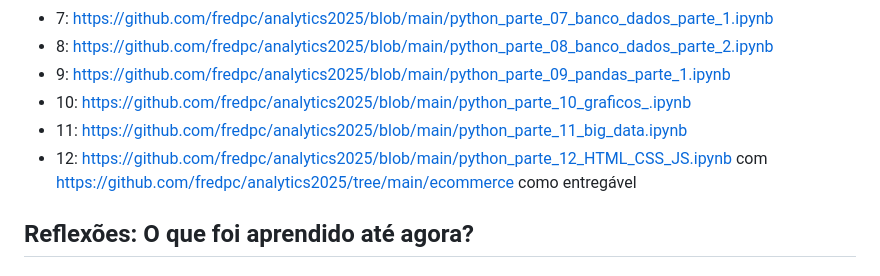
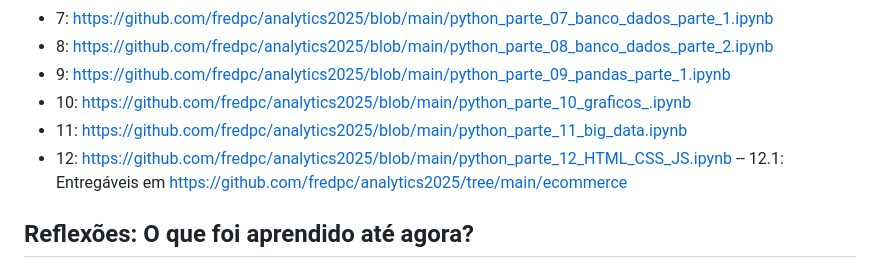
Before and after one commit to fredpc/analytics2025, a Markdown page: readme.md, the part around the change. Drawn GitHub-style.

```diff
--- a/readme.md
+++ b/readme.md
@@ -19,7 +19,8 @@ Disciplina mestrada pelo professor doutor Leandro Cruvinel Lemes (https://github
 - 9: https://github.com/fredpc/analytics2025/blob/main/python_parte_09_pandas_parte_1.ipynb
 - 10: https://github.com/fredpc/analytics2025/blob/main/python_parte_10_graficos_.ipynb
 - 11: https://github.com/fredpc/analytics2025/blob/main/python_parte_11_big_data.ipynb
-- 12: https://github.com/fredpc/analytics2025/blob/main/python_parte_12_HTML_CSS_JS.ipynb com https://github.com/fredpc/analytics2025/tree/main/ecommerce como entregável
+- 12: https://github.com/fredpc/analytics2025/blob/main/python_parte_12_HTML_CSS_JS.ipynb
+-- 12.1: Entregáveis em https://github.com/fredpc/analytics2025/tree/main/ecommerce
 
 ## Reflexões: O que foi aprendido até agora?
 
```
